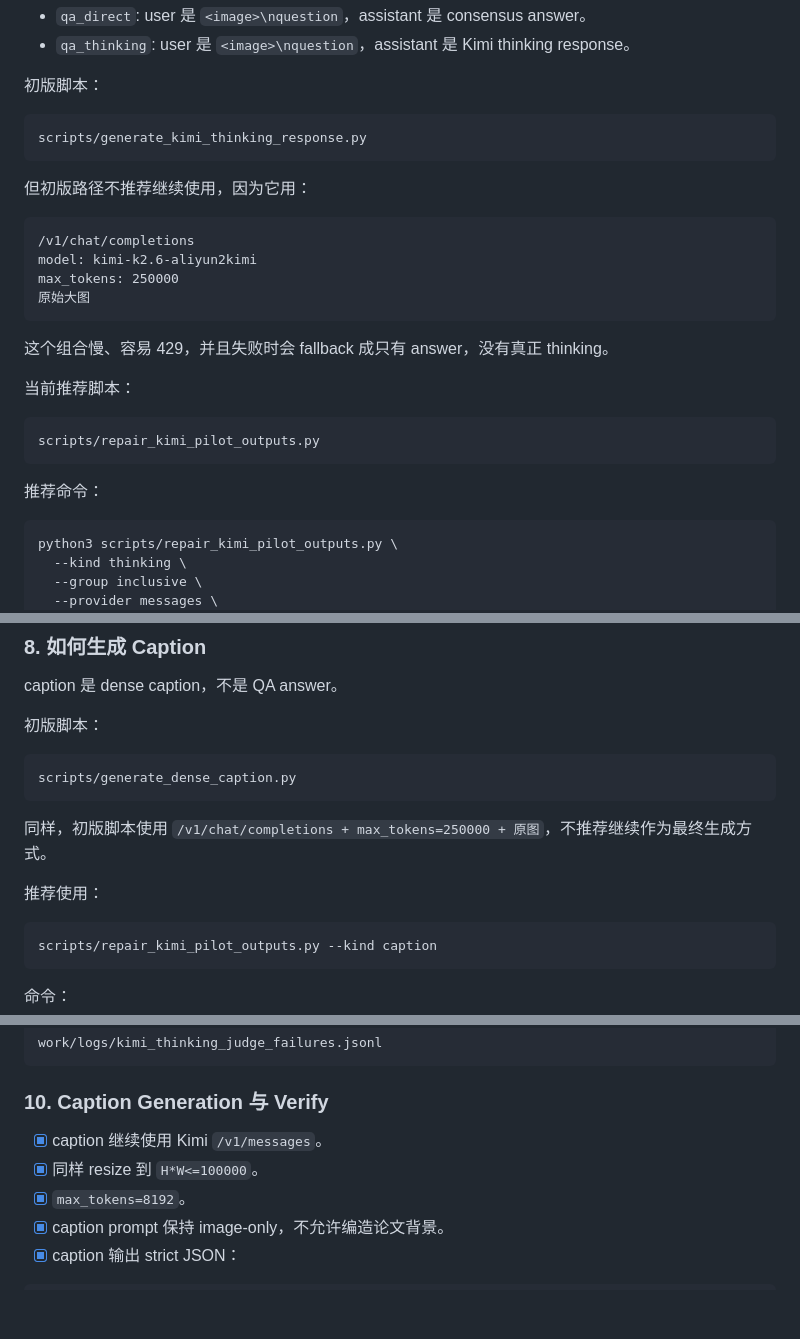
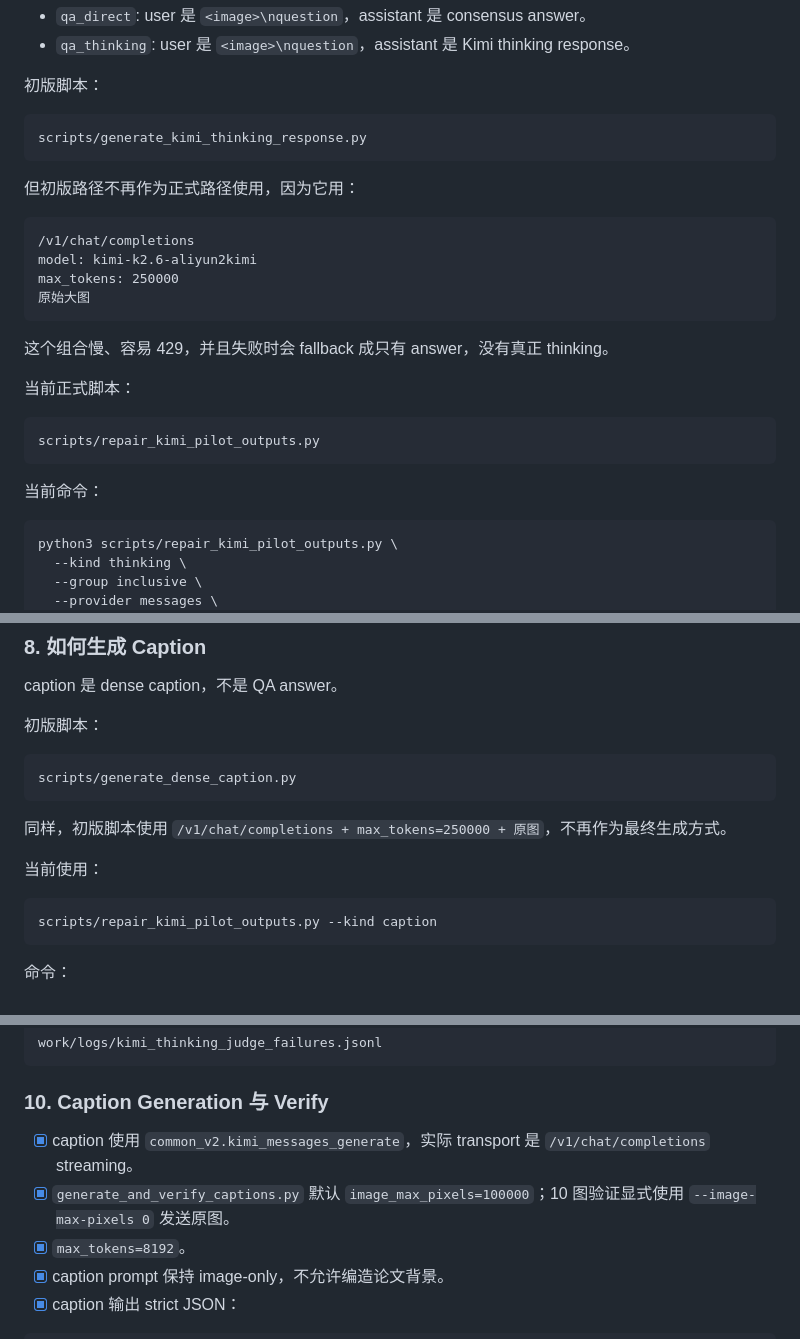
Before and after one commit to xuxuxuxuxuxjh/Arxiv_Chart_Data_Generation, a Markdown page: generation_edit2.md, 3 parts joined by grey strips. Rendered like a GitHub page; blank space fills up the shorter version.

````diff
--- a/generation_edit2.md
+++ b/generation_edit2.md
@@ -526,7 +526,7 @@ thinking 分两类输出：
 scripts/generate_kimi_thinking_response.py
 ```
 
-但初版路径不推荐继续使用，因为它用：
+但初版路径不再作为正式路径使用，因为它用：
 
 ```text
 /v1/chat/completions
@@ -537,13 +537,13 @@ max_tokens: 250000
 
 这个组合慢、容易 429，并且失败时会 fallback 成只有 answer，没有真正 thinking。
 
-当前推荐脚本：
+当前正式脚本：
 
 ```text
 scripts/repair_kimi_pilot_outputs.py
 ```
 
-推荐命令：
+当前命令：
 
 ```bash
 python3 scripts/repair_kimi_pilot_outputs.py \
@@ -678,9 +678,9 @@ caption 是 dense caption，不是 QA answer。
 scripts/generate_dense_caption.py
 ```
 
-同样，初版脚本使用 `/v1/chat/completions + max_tokens=250000 + 原图`，不推荐继续作为最终生成方式。
+同样，初版脚本使用 `/v1/chat/completions + max_tokens=250000 + 原图`，不再作为最终生成方式。
 
-推荐使用：
+当前使用：
 
 ```text
 scripts/repair_kimi_pilot_outputs.py --kind caption
@@ -1299,8 +1328,8 @@ work/logs/kimi_thinking_judge_failures.jsonl
 
 ### 10. Caption Generation 与 Verify
 
-- [x] caption 继续使用 Kimi `/v1/messages`。
-- [x] 同样 resize 到 `H*W<=100000`。
+- [x] caption 使用 `common_v2.kimi_messages_generate`，实际 transport 是 `/v1/chat/completions` streaming。
+- [x] `generate_and_verify_captions.py` 默认 `image_max_pixels=100000`；10 图验证显式使用 `--image-max-pixels 0` 发送原图。
 - [x] `max_tokens=8192`。
 - [x] caption prompt 保持 image-only，不允许编造论文背景。
 - [x] caption 输出 strict JSON：
````
Also changed, not shown: other parts of generation_edit2.md (+118 -30 lines).
